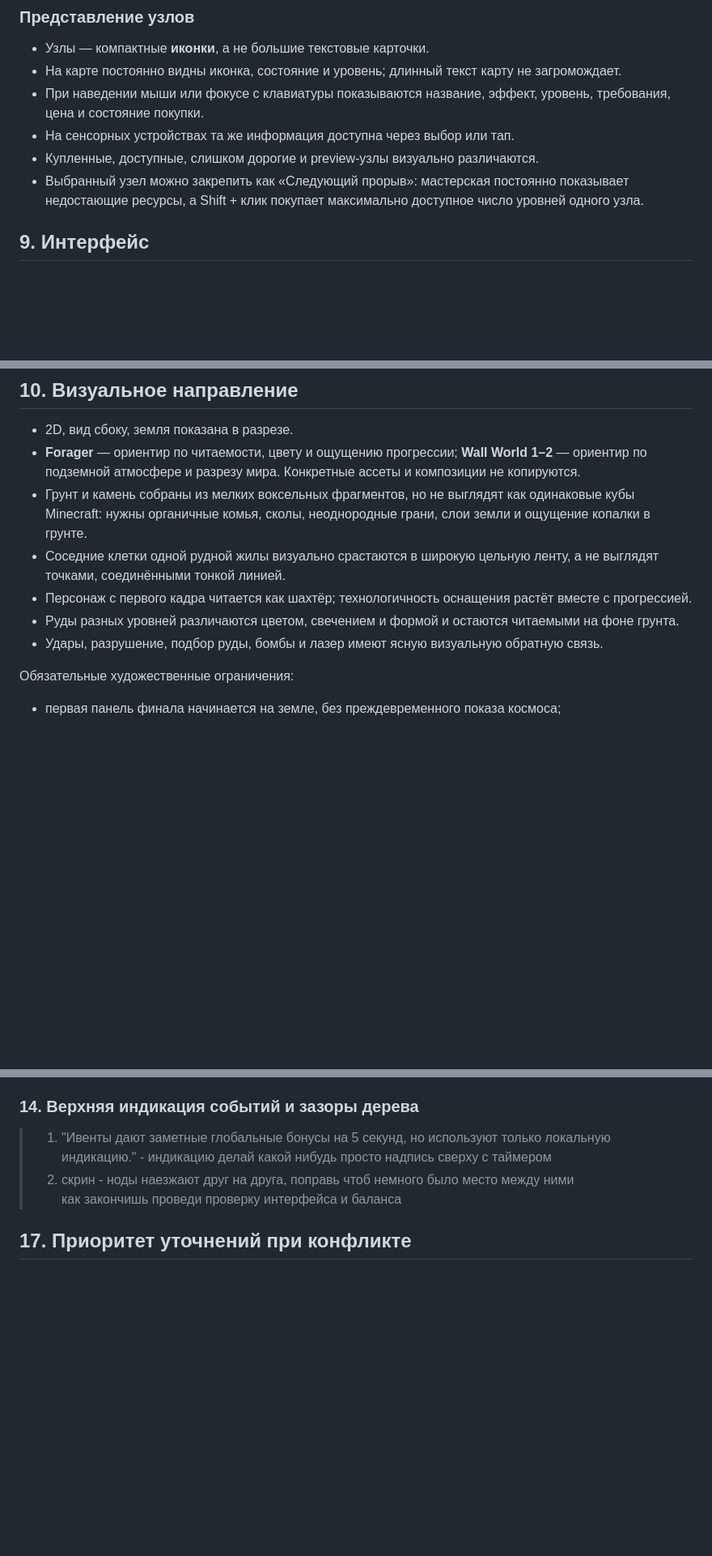
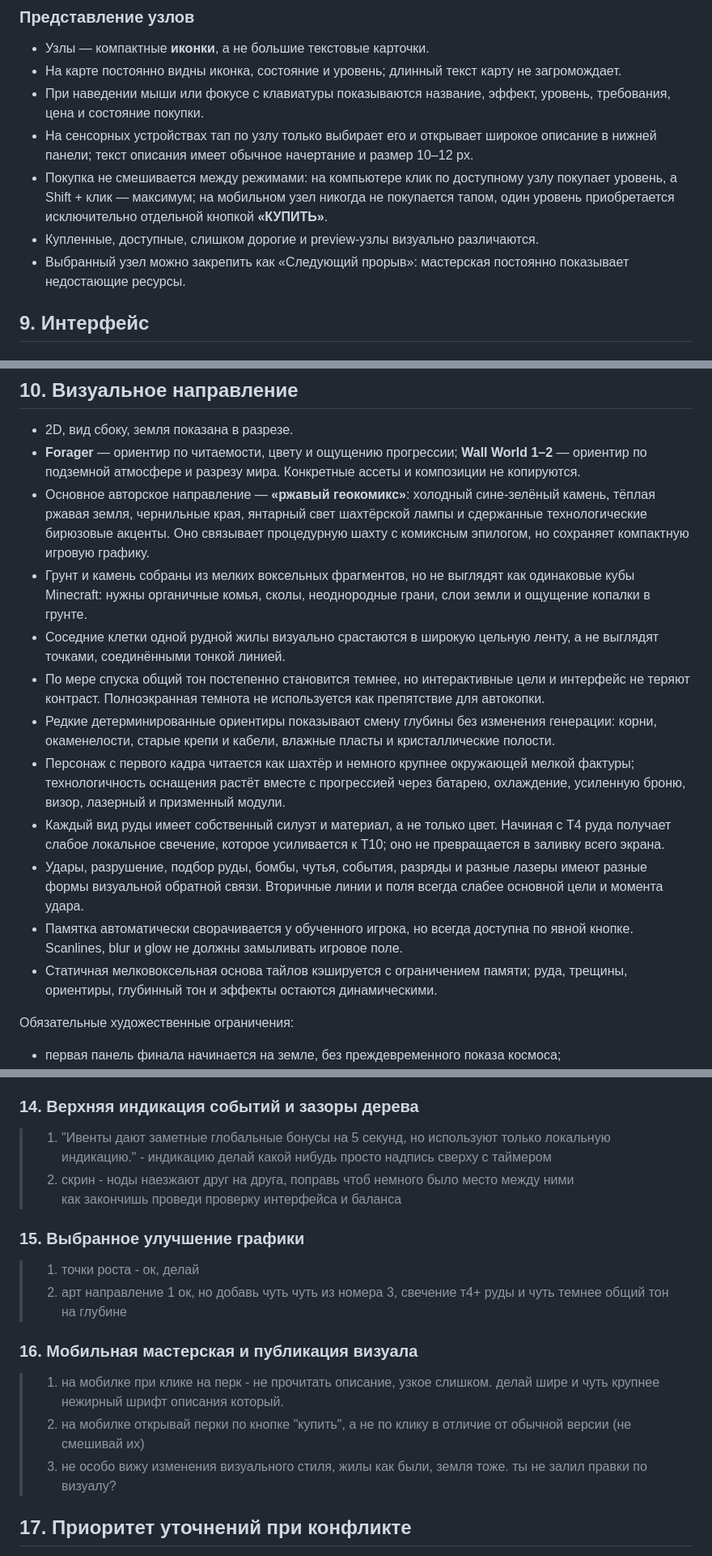
Before and after one commit to Vestiar-project/Prototype_Dig_deep, a Markdown page: docs/GAME_DESIGN_SPEC.md, 3 parts joined by grey strips. Shown at 81% size. GitHub-like rendering; blank space fills up the shorter version.

Commit message:
Record mobile workshop and visual publication requirements

```diff
--- a/docs/GAME_DESIGN_SPEC.md
+++ b/docs/GAME_DESIGN_SPEC.md
@@ -217,9 +217,10 @@
 - Узлы — компактные **иконки**, а не большие текстовые карточки.
 - На карте постоянно видны иконка, состояние и уровень; длинный текст карту не загромождает.
 - При наведении мыши или фокусе с клавиатуры показываются название, эффект, уровень, требования, цена и состояние покупки.
-- На сенсорных устройствах та же информация доступна через выбор или тап.
+- На сенсорных устройствах тап по узлу только выбирает его и открывает широкое описание в нижней панели; текст описания имеет обычное начертание и размер 10–12 px.
+- Покупка не смешивается между режимами: на компьютере клик по доступному узлу покупает уровень, а Shift + клик — максимум; на мобильном узел никогда не покупается тапом, один уровень приобретается исключительно отдельной кнопкой **«КУПИТЬ»**.
 - Купленные, доступные, слишком дорогие и preview-узлы визуально различаются.
-- Выбранный узел можно закрепить как «Следующий прорыв»: мастерская постоянно показывает недостающие ресурсы, а Shift + клик покупает максимально доступное число уровней одного узла.
+- Выбранный узел можно закрепить как «Следующий прорыв»: мастерская постоянно показывает недостающие ресурсы.
 
 ## 9. Интерфейс
 
@@ -260,11 +261,16 @@
 
 - 2D, вид сбоку, земля показана в разрезе.
 - **Forager** — ориентир по читаемости, цвету и ощущению прогрессии; **Wall World 1–2** — ориентир по подземной атмосфере и разрезу мира. Конкретные ассеты и композиции не копируются.
+- Основное авторское направление — **«ржавый геокомикс»**: холодный сине-зелёный камень, тёплая ржавая земля, чернильные края, янтарный свет шахтёрской лампы и сдержанные технологические бирюзовые акценты. Оно связывает процедурную шахту с комиксным эпилогом, но сохраняет компактную игровую графику.
 - Грунт и камень собраны из мелких воксельных фрагментов, но не выглядят как одинаковые кубы Minecraft: нужны органичные комья, сколы, неоднородные грани, слои земли и ощущение копалки в грунте.
 - Соседние клетки одной рудной жилы визуально срастаются в широкую цельную ленту, а не выглядят точками, соединёнными тонкой линией.
-- Персонаж с первого кадра читается как шахтёр; технологичность оснащения растёт вместе с прогрессией.
-- Руды разных уровней различаются цветом, свечением и формой и остаются читаемыми на фоне грунта.
-- Удары, разрушение, подбор руды, бомбы и лазер имеют ясную визуальную обратную связь.
+- По мере спуска общий тон постепенно становится темнее, но интерактивные цели и интерфейс не теряют контраст. Полноэкранная темнота не используется как препятствие для автокопки.
+- Редкие детерминированные ориентиры показывают смену глубины без изменения генерации: корни, окаменелости, старые крепи и кабели, влажные пласты и кристаллические полости.
+- Персонаж с первого кадра читается как шахтёр и немного крупнее окружающей мелкой фактуры; технологичность оснащения растёт вместе с прогрессией через батарею, охлаждение, усиленную броню, визор, лазерный и призменный модули.
+- Каждый вид руды имеет собственный силуэт и материал, а не только цвет. Начиная с T4 руда получает слабое локальное свечение, которое усиливается к T10; оно не превращается в заливку всего экрана.
+- Удары, разрушение, подбор руды, бомбы, чутья, события, разряды и разные лазеры имеют разные формы визуальной обратной связи. Вторичные линии и поля всегда слабее основной цели и момента удара.
+- Памятка автоматически сворачивается у обученного игрока, но всегда доступна по явной кнопке. Scanlines, blur и glow не должны замыливать игровое поле.
+- Статичная мелковоксельная основа тайлов кэшируется с ограничением памяти; руда, трещины, ориентиры, глубинный тон и эффекты остаются динамическими.
 
 Обязательные художественные ограничения:
 
@@ -480,6 +488,17 @@
 > 2. скрин - ноды наезжают друг на друга, поправь чтоб немного было место между ними
 > как закончишь проведи проверку интерфейса и баланса
 
+### 15. Выбранное улучшение графики
+
+> 1. точки роста - ок, делай
+> 2. арт направление 1 ок, но добавь чуть чуть из номера 3, свечение т4+ руды и чуть темнее общий тон на глубине
+
+### 16. Мобильная мастерская и публикация визуала
+
+> 1. на мобилке при клике на перк - не прочитать описание, узкое слишком. делай шире и чуть крупнее нежирный шрифт описания который.
+> 2. на мобилке открывай перки по кнопке "купить", а не по клику в отличие от обычной версии (не смешивай их)
+> 3. не особо вижу изменения визуального стиля, жилы как были, земля тоже. ты не залил правки по визуалу?
+
 ## 17. Приоритет уточнений при конфликте
 
 - Постоянный диапазон 6–45 секунд заменяет ранний вариант 3–4 / максимум 30; внутризабеговые бонусы имеют отдельный абсолютный предел 60 секунд.
```
Also changed, not shown: other parts of docs/GAME_DESIGN_SPEC.md (+5 -0 lines).
